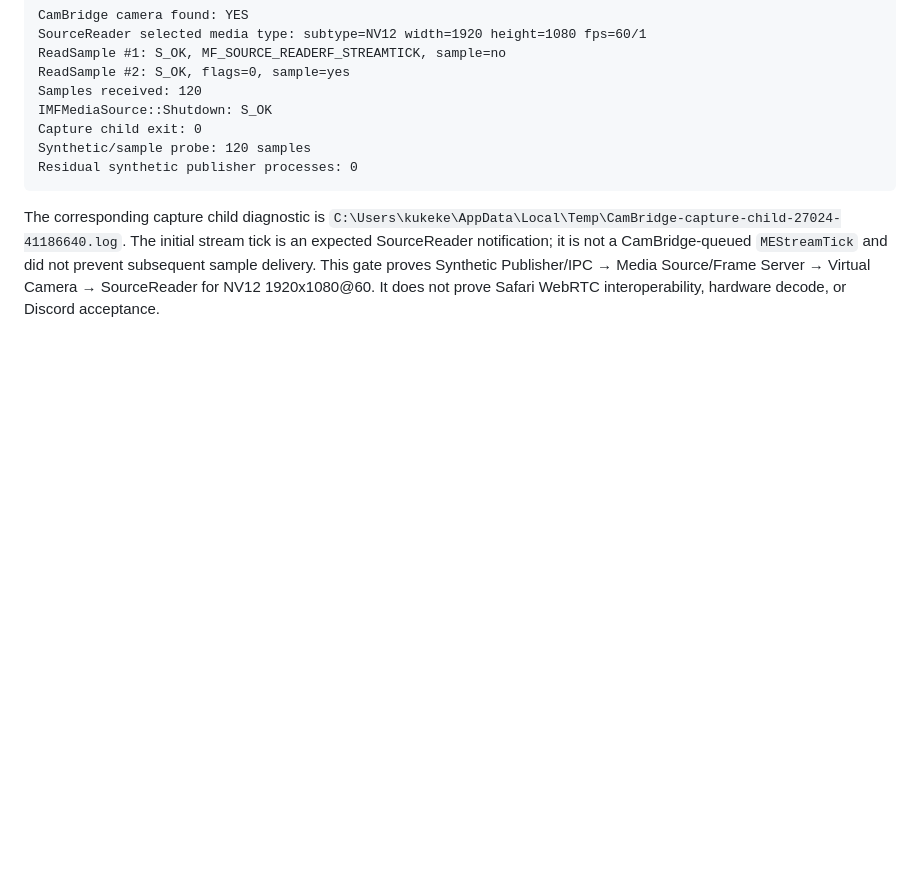
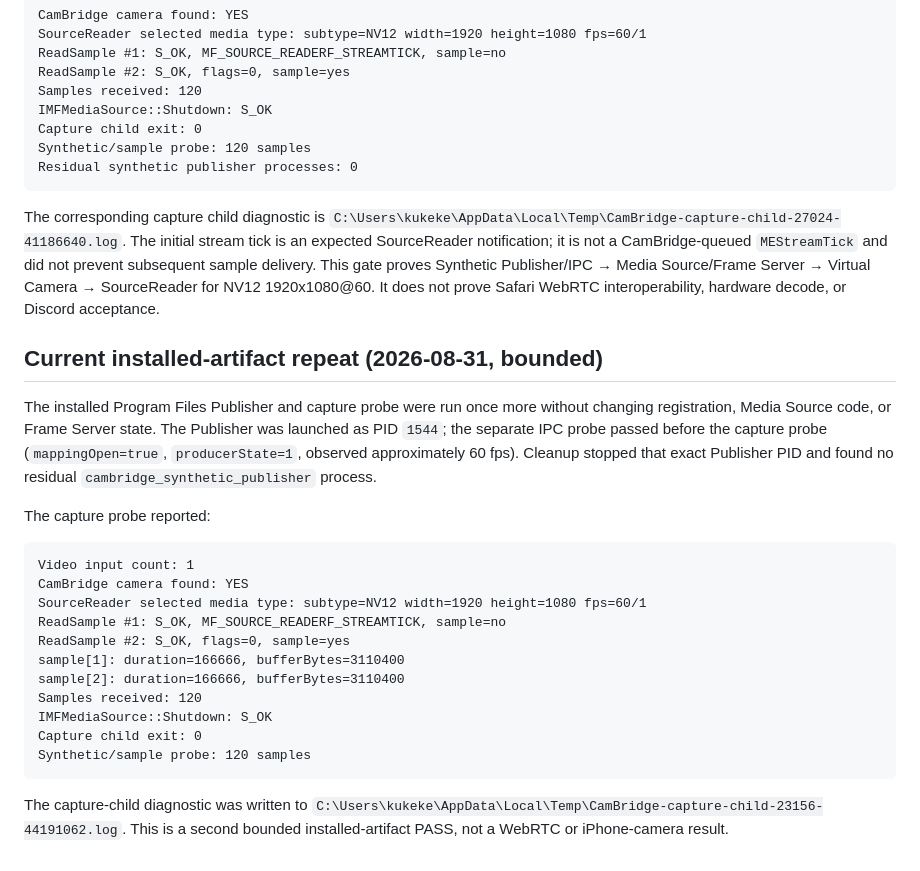
Before and after one commit to kukekeweb/CamBridge, a Markdown page: docs/validation/native-mvp-synthetic.md, the part around the change. GitHub-like rendering; blank space fills up the shorter version.

Commit message:
docs: record native synthetic gate repeat

````diff
--- a/docs/validation/native-mvp-synthetic.md
+++ b/docs/validation/native-mvp-synthetic.md
@@ -343,3 +343,33 @@ CamBridge-queued `MEStreamTick` and did not prevent subsequent sample delivery.
 This gate proves Synthetic Publisher/IPC → Media Source/Frame Server →
 Virtual Camera → SourceReader for NV12 1920x1080@60. It does not prove Safari
 WebRTC interoperability, hardware decode, or Discord acceptance.
+
+## Current installed-artifact repeat (2026-08-31, bounded)
+
+The installed Program Files Publisher and capture probe were run once more
+without changing registration, Media Source code, or Frame Server state. The
+Publisher was launched as PID `1544`; the separate IPC probe passed before the
+capture probe (`mappingOpen=true`, `producerState=1`, observed approximately
+60 fps). Cleanup stopped that exact Publisher PID and found no residual
+`cambridge_synthetic_publisher` process.
+
+The capture probe reported:
+
+```text
+Video input count: 1
+CamBridge camera found: YES
+SourceReader selected media type: subtype=NV12 width=1920 height=1080 fps=60/1
+ReadSample #1: S_OK, MF_SOURCE_READERF_STREAMTICK, sample=no
+ReadSample #2: S_OK, flags=0, sample=yes
+sample[1]: duration=166666, bufferBytes=3110400
+sample[2]: duration=166666, bufferBytes=3110400
+Samples received: 120
+IMFMediaSource::Shutdown: S_OK
+Capture child exit: 0
+Synthetic/sample probe: 120 samples
+```
+
+The capture-child diagnostic was written to
+`C:\Users\kukeke\AppData\Local\Temp\CamBridge-capture-child-23156-44191062.log`.
+This is a second bounded installed-artifact PASS, not a WebRTC or iPhone-camera
+result.
````
